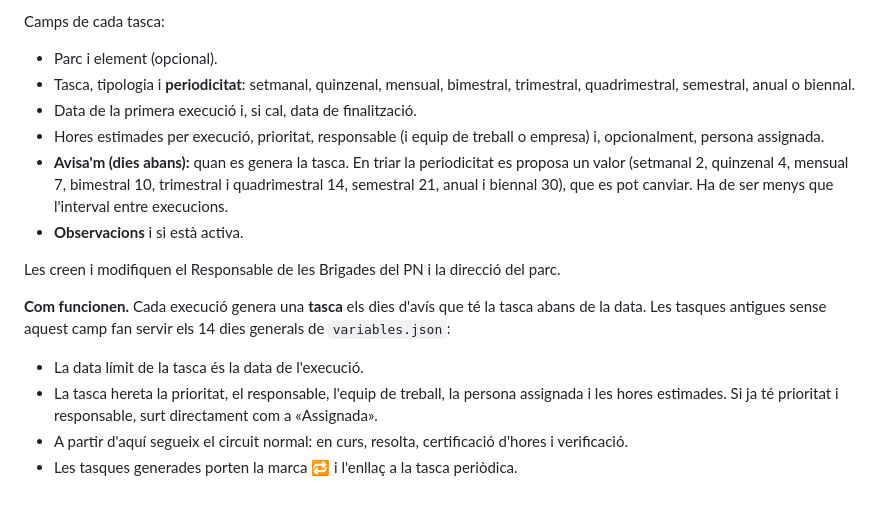
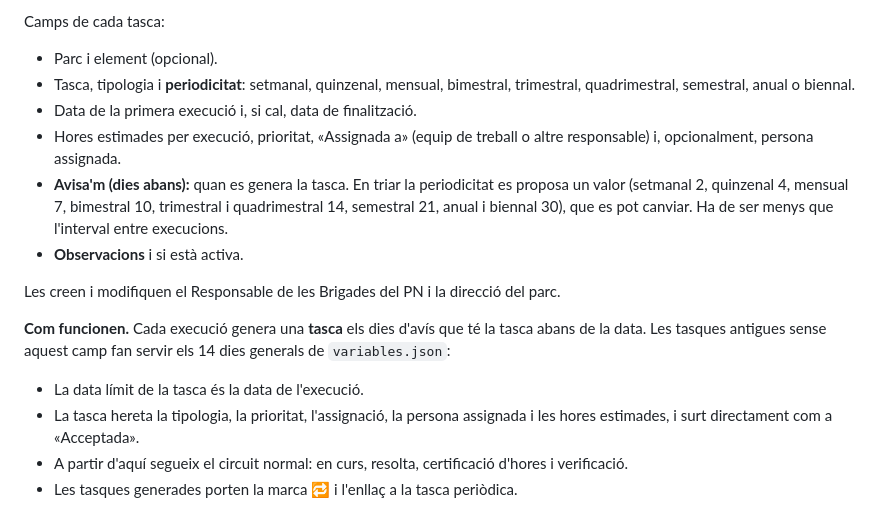
Before and after one commit to marcvila1/Programa_Patrimoni, a Markdown page: README.md, the part around the change. GitHub-like rendering.

Commit message:
README: tasques periòdiques amb «Assignada a»
Co-Authored-By: Claude Opus 5.5 <noreply@anthropic.com>
Claude-Session: https://claude.ai/code/session_0176d2WzGG8JXBbEYD1dkAd1

```diff
--- a/README.md
+++ b/README.md
@@ -211,7 +211,7 @@ Camps de cada tasca:
 - Parc i element (opcional).
 - Tasca, tipologia i **periodicitat**: setmanal, quinzenal, mensual, bimestral, trimestral, quadrimestral, semestral, anual o biennal.
 - Data de la primera execució i, si cal, data de finalització.
-- Hores estimades per execució, prioritat, responsable (i equip de treball o empresa) i, opcionalment, persona assignada.
+- Hores estimades per execució, prioritat, «Assignada a» (equip de treball o altre responsable) i, opcionalment, persona assignada.
 - **Avisa'm (dies abans):** quan es genera la tasca. En triar la periodicitat es proposa un valor (setmanal 2, quinzenal 4, mensual 7, bimestral 10, trimestral i quadrimestral 14, semestral 21, anual i biennal 30), que es pot canviar. Ha de ser menys que l'interval entre execucions.
 - **Observacions** i si està activa.
 
@@ -219,7 +219,7 @@ Les creen i modifiquen el Responsable de les Brigades del PN i la direcció del
 
 **Com funcionen.** Cada execució genera una **tasca** els dies d'avís que té la tasca abans de la data. Les tasques antigues sense aquest camp fan servir els 14 dies generals de `variables.json`:
 - La data límit de la tasca és la data de l'execució.
-- La tasca hereta la prioritat, el responsable, l'equip de treball, la persona assignada i les hores estimades. Si ja té prioritat i responsable, surt directament com a «Assignada».
+- La tasca hereta la tipologia, la prioritat, l'assignació, la persona assignada i les hores estimades, i surt directament com a «Acceptada».
 - A partir d'aquí segueix el circuit normal: en curs, resolta, certificació d'hores i verificació.
 - Les tasques generades porten la marca 🔁 i l'enllaç a la tasca periòdica.
 
```
